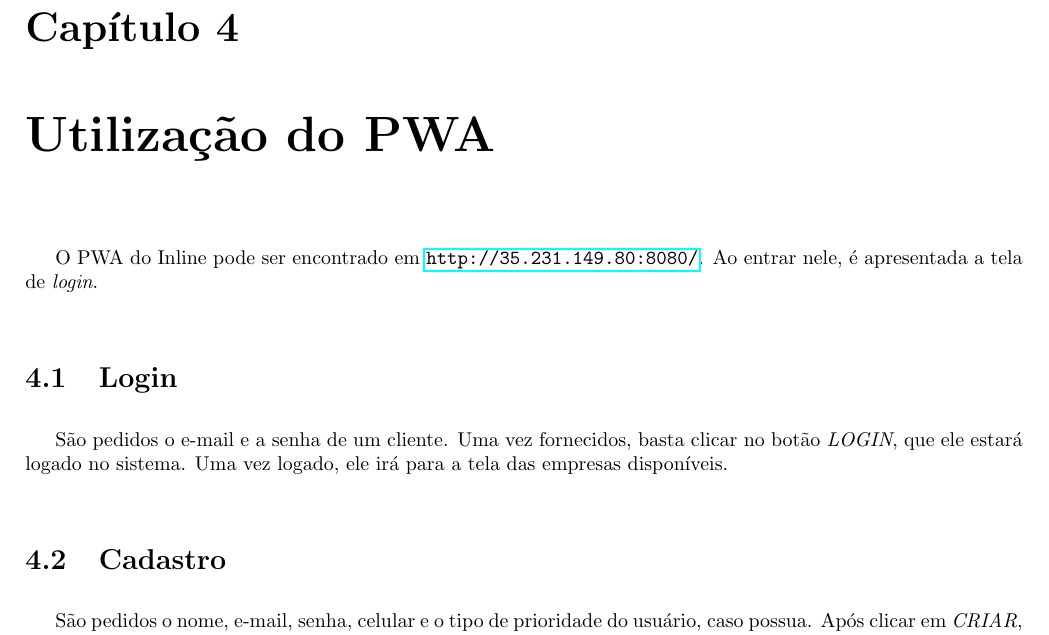
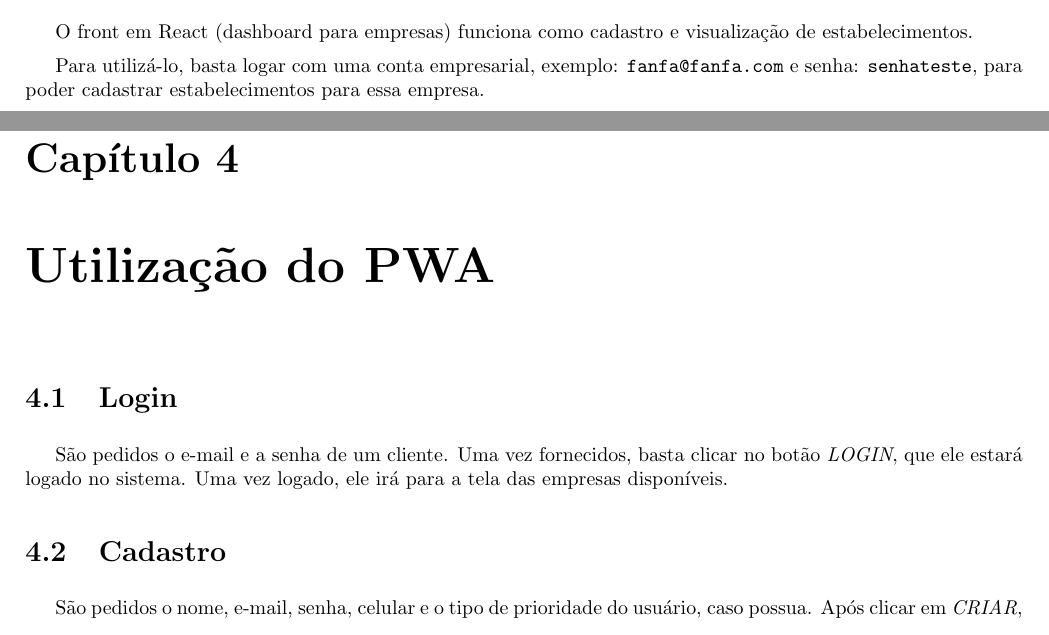
Before and after one commit to proton-mml/inline-manual, a LaTeX book (Manual.tex): part of page 11 of 12 before the commit and two parts of pages 9 and 11 of 11 after it, the two joined at a grey line, cut at the place of the change. Compiled offline with pdfLaTeX.

Commit message:
Bye google cloud

```diff
--- a/Manual.tex
+++ b/Manual.tex
@@ -178,11 +175,14 @@ para utilização do PWA, podendo ser utilizado diretamente pelo navegador, caso
 usuário prefira.
 
 \chapter{Utilização do Site}
+O front em React (dashboard para empresas) funciona como cadastro e visualização
+de estabelecimentos.
+
+Para utilizá-lo, basta logar com uma conta empresarial, exemplo:
+\verb|fanfa@fanfa.com| e senha: \verb|senhateste|, para poder cadastrar
+estabelecimentos para essa empresa.
 
 \chapter{Utilização do PWA}
-
-O PWA do Inline pode ser encontrado em \url{http://35.231.149.80:8080/}. Ao
-entrar nele, é apresentada a tela de \textit{login}.
 
 \section{Login}
 
```
Also changed, not shown: Manual.pdf, Manual.tex (5 more changed lines).
